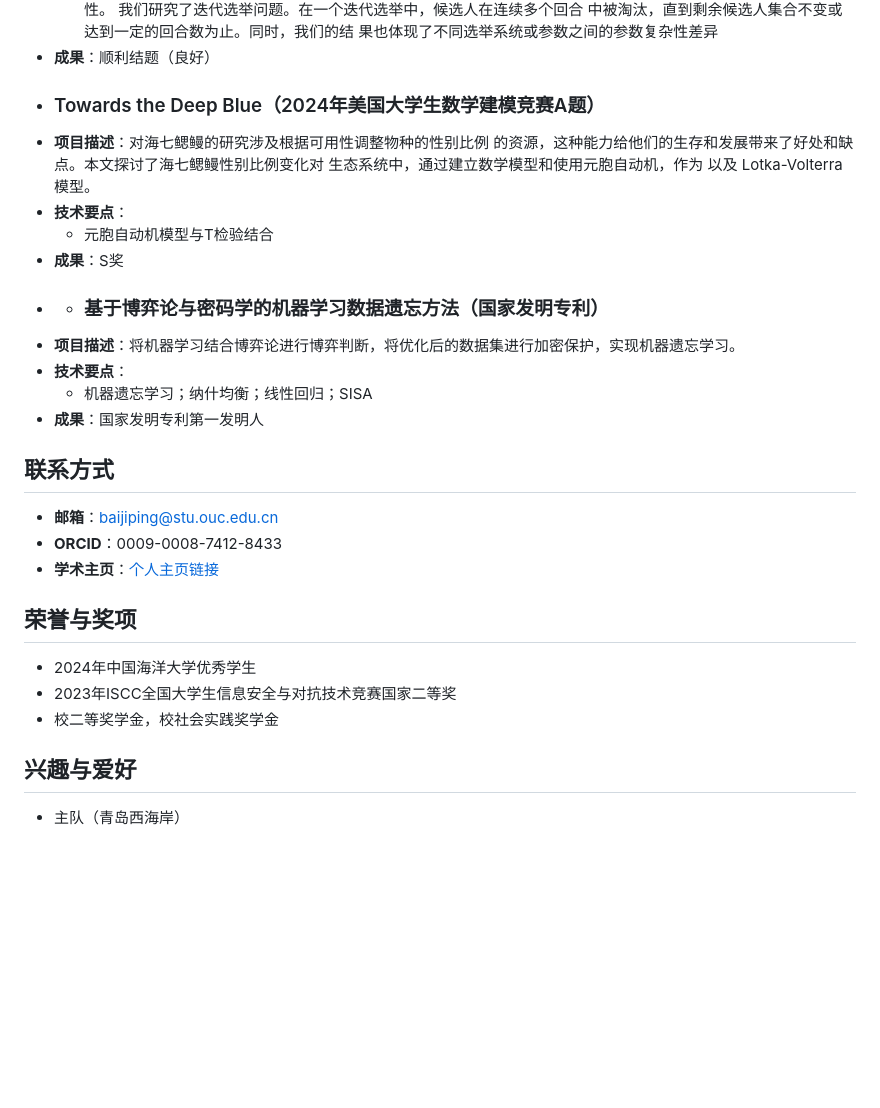
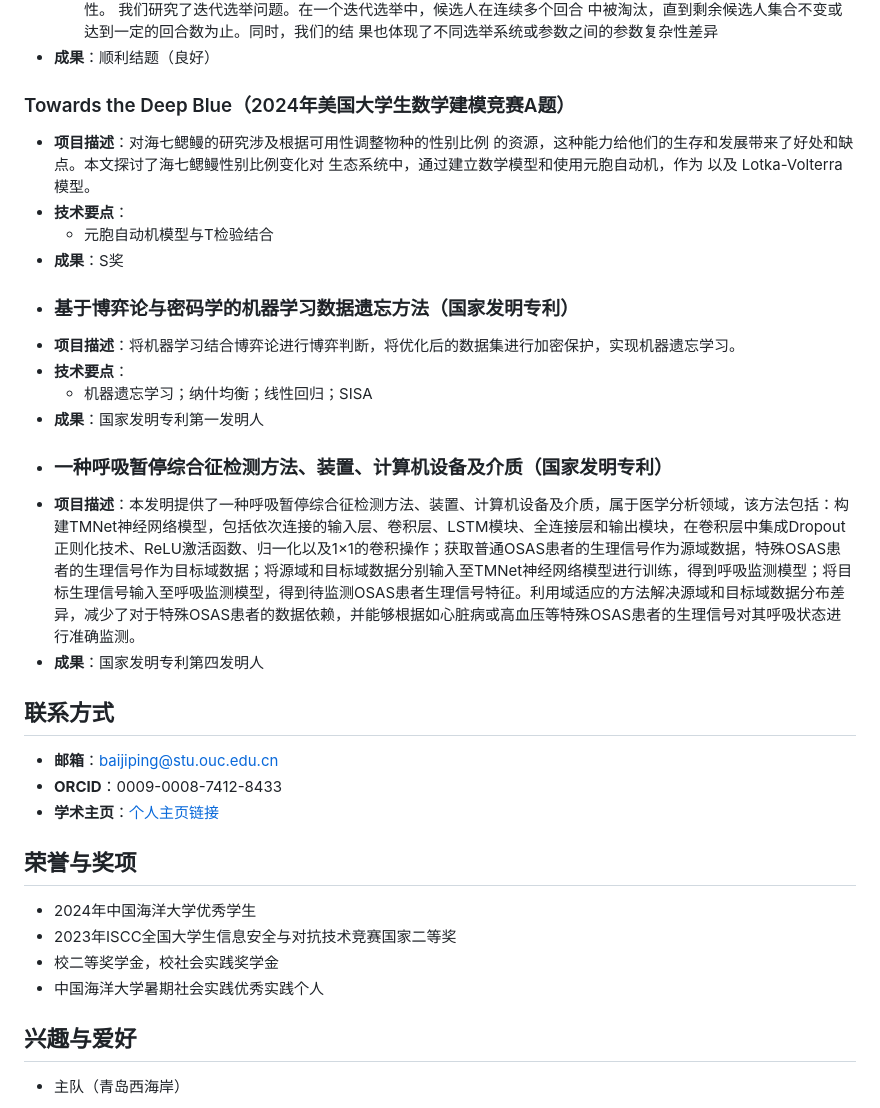
Before and after one commit to JipingBai/JipingBAI.github.io, a Markdown page: index.md, the part around one of its changes. Drawn GitHub-style; blank space fills up the shorter version.

Commit message:
Update index.md
11111

```diff
--- a/index.md
+++ b/index.md
@@ -39,7 +39,7 @@ Bartholdi等人在 1992 年首先提出了选举控制问题，即之后人们
 中被淘汰，直到剩余候选人集合不变或达到一定的回合数为止。同时，我们的结
 果也体现了不同选举系统或参数之间的参数复杂性差异
 - **成果**：顺利结题（良好）
-- ### Towards the Deep Blue（2024年美国大学生数学建模竞赛A题）
+ ### Towards the Deep Blue（2024年美国大学生数学建模竞赛A题）
 - **项目描述**：对海七鳃鳗的研究涉及根据可用性调整物种的性别比例
 的资源，这种能力给他们的生存和发展带来了好处和缺点。本文探讨了海七鳃鳗性别比例变化对
 生态系统中，通过建立数学模型和使用元胞自动机，作为
@@ -47,12 +47,14 @@ Bartholdi等人在 1992 年首先提出了选举控制问题，即之后人们
 - **技术要点**：
   - 元胞自动机模型与T检验结合
 - **成果**：S奖
-- - ### 基于博弈论与密码学的机器学习数据遗忘方法（国家发明专利）
+-  ### 基于博弈论与密码学的机器学习数据遗忘方法（国家发明专利）
 - **项目描述**：将机器学习结合博弈论进行博弈判断，将优化后的数据集进行加密保护，实现机器遗忘学习。
 - **技术要点**：
   - 机器遗忘学习；纳什均衡；线性回归；SISA
 - **成果**：国家发明专利第一发明人
-
+-  ### 一种呼吸暂停综合征检测方法、装置、计算机设备及介质（国家发明专利）
+- **项目描述**：本发明提供了一种呼吸暂停综合征检测方法、装置、计算机设备及介质，属于医学分析领域，该方法包括：构建TMNet神经网络模型，包括依次连接的输入层、卷积层、LSTM模块、全连接层和输出模块，在卷积层中集成Dropout正则化技术、ReLU激活函数、归一化以及1×1的卷积操作；获取普通OSAS患者的生理信号作为源域数据，特殊OSAS患者的生理信号作为目标域数据；将源域和目标域数据分别输入至TMNet神经网络模型进行训练，得到呼吸监测模型；将目标生理信号输入至呼吸监测模型，得到待监测OSAS患者生理信号特征。利用域适应的方法解决源域和目标域数据分布差异，减少了对于特殊OSAS患者的数据依赖，并能够根据如心脏病或高血压等特殊OSAS患者的生理信号对其呼吸状态进行准确监测。
+- **成果**：国家发明专利第四发明人
 ## 联系方式
 - **邮箱**：baijiping@stu.ouc.edu.cn
 - **ORCID**：0009-0008-7412-8433
@@ -63,6 +65,8 @@ Bartholdi等人在 1992 年首先提出了选举控制问题，即之后人们
 - 2024年中国海洋大学优秀学生
 - 2023年ISCC全国大学生信息安全与对抗技术竞赛国家二等奖
 - 校二等奖学金，校社会实践奖学金
+- 中国海洋大学暑期社会实践优秀实践个人
+
 
 
 ## 兴趣与爱好
```
Also changed, not shown: other parts of index.md (+2 -2 lines).
